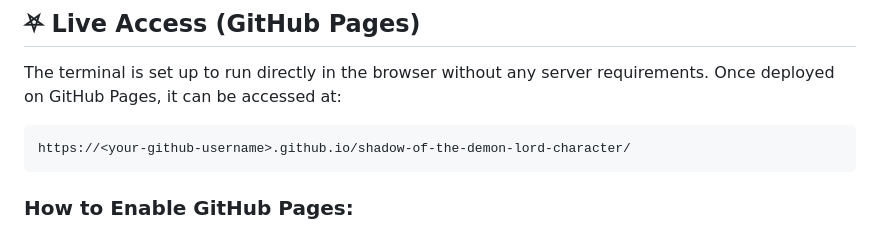
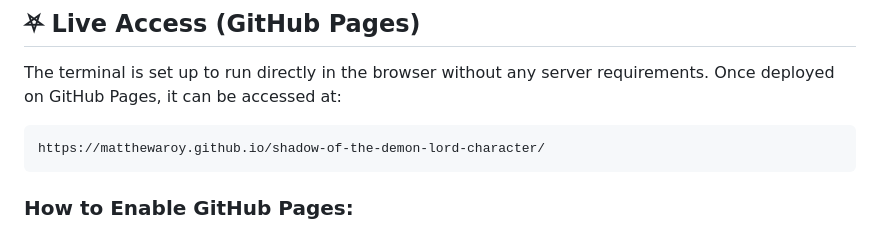
Before and after one commit to MatthewARoy/shadow-of-the-demon-lord-character, a Markdown page: README.md, the part around the change. GitHub-like rendering.

Commit message:
docs: customize live url in readme

````diff
--- a/README.md
+++ b/README.md
@@ -11,7 +11,7 @@ Designed as a browser-native local-first application, the terminal combines aged
 The terminal is set up to run directly in the browser without any server requirements. Once deployed on GitHub Pages, it can be accessed at:
 
 ```
-https://<your-github-username>.github.io/shadow-of-the-demon-lord-character/
+https://matthewaroy.github.io/shadow-of-the-demon-lord-character/
 ```
 
 ### How to Enable GitHub Pages:
````
